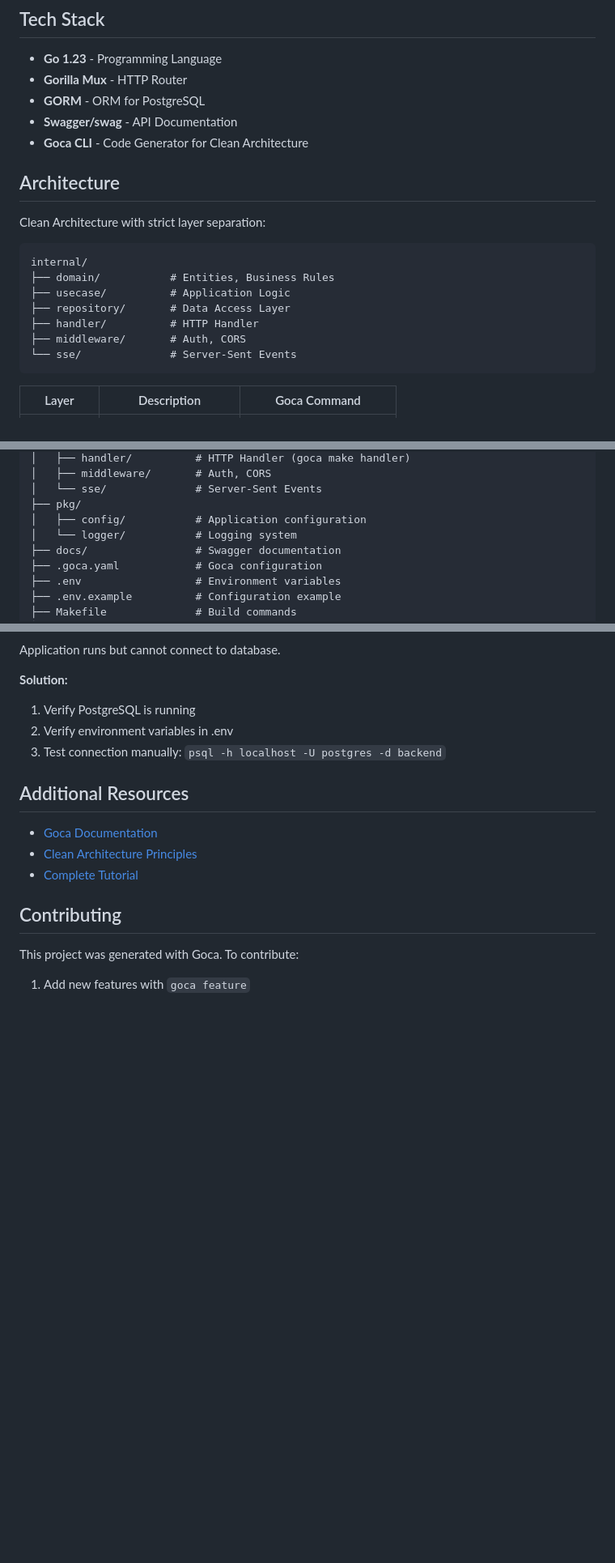
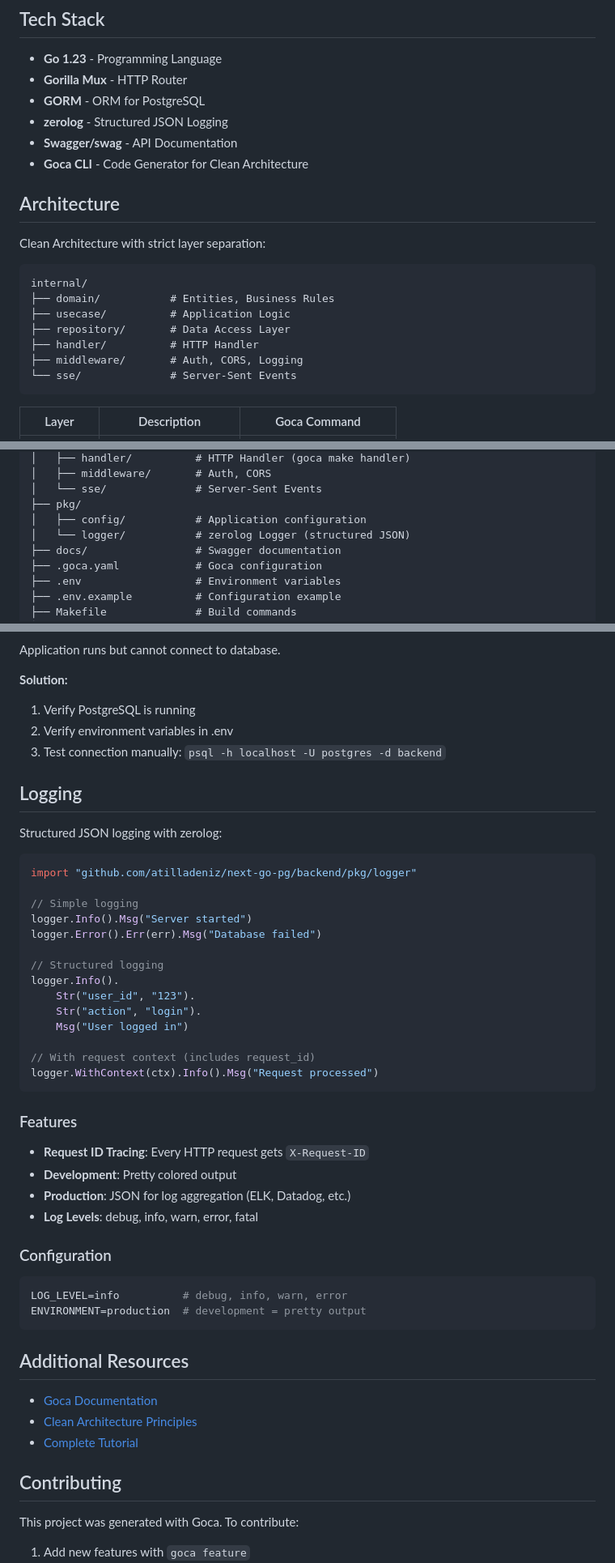
Before and after one commit to atilladeniz/next-go-pg, a Markdown page: backend/README.md, 3 parts joined by grey strips. Shown at 81% size. GitHub-like rendering; blank space fills up the shorter version.

````diff
--- a/backend/README.md
+++ b/backend/README.md
@@ -9,6 +9,7 @@ Go Backend with Clean Architecture, generated with [Goca CLI](https://github.com
 - **Go 1.23** - Programming Language
 - **Gorilla Mux** - HTTP Router
 - **GORM** - ORM for PostgreSQL
+- **zerolog** - Structured JSON Logging
 - **Swagger/swag** - API Documentation
 - **Goca CLI** - Code Generator for Clean Architecture
 
@@ -22,7 +23,7 @@ internal/
 ├── usecase/          # Application Logic
 ├── repository/       # Data Access Layer
 ├── handler/          # HTTP Handler
-├── middleware/       # Auth, CORS
+├── middleware/       # Auth, CORS, Logging
 └── sse/              # Server-Sent Events
 ```
 
@@ -109,7 +110,7 @@ backend/
 │   └── sse/              # Server-Sent Events
 ├── pkg/
 │   ├── config/           # Application configuration
-│   └── logger/           # Logging system
+│   └── logger/           # zerolog Logger (structured JSON)
 ├── docs/                 # Swagger documentation
 ├── .goca.yaml            # Goca configuration
 ├── .env                  # Environment variables
@@ -253,6 +254,41 @@ Application runs but cannot connect to database.
 2. Verify environment variables in .env
 3. Test connection manually: `psql -h localhost -U postgres -d backend`
 
+## Logging
+
+Structured JSON logging with zerolog:
+
+```go
+import "github.com/atilladeniz/next-go-pg/backend/pkg/logger"
+
+// Simple logging
+logger.Info().Msg("Server started")
+logger.Error().Err(err).Msg("Database failed")
+
+// Structured logging
+logger.Info().
+    Str("user_id", "123").
+    Str("action", "login").
+    Msg("User logged in")
+
+// With request context (includes request_id)
+logger.WithContext(ctx).Info().Msg("Request processed")
+```
+
+### Features
+
+- **Request ID Tracing**: Every HTTP request gets `X-Request-ID`
+- **Development**: Pretty colored output
+- **Production**: JSON for log aggregation (ELK, Datadog, etc.)
+- **Log Levels**: debug, info, warn, error, fatal
+
+### Configuration
+
+```bash
+LOG_LEVEL=info          # debug, info, warn, error
+ENVIRONMENT=production  # development = pretty output
+```
+
 ## Additional Resources
 
 - [Goca Documentation](https://github.com/sazardev/goca)
````
Also changed, not shown: README.md (+6 -3 lines), frontend/README.md (+22 -0 lines).
